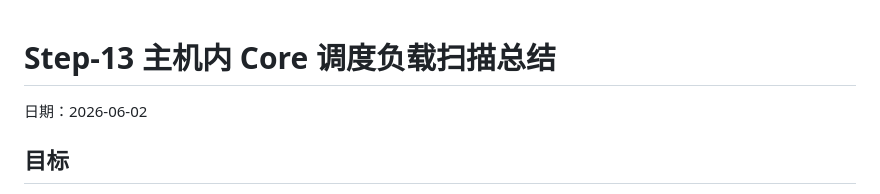
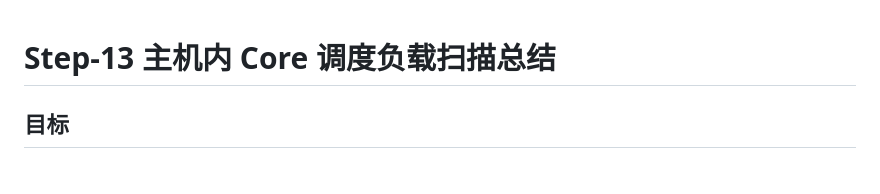
Before and after one commit to Ricardo3319/Micro_banch, a Markdown page: artifacts/step-13-intra-host-sweep/summary.md, the part around the change. Drawn GitHub-style.

```diff
--- a/artifacts/step-13-intra-host-sweep/summary.md
+++ b/artifacts/step-13-intra-host-sweep/summary.md
@@ -1,6 +1,5 @@
 # Step-13 主机内 Core 调度负载扫描总结
 
-日期：2026-06-02
 
 ## 目标
 
```
Also changed, not shown: artifacts/step-14-intra-check-period/summary.md (+0 -1 lines).
